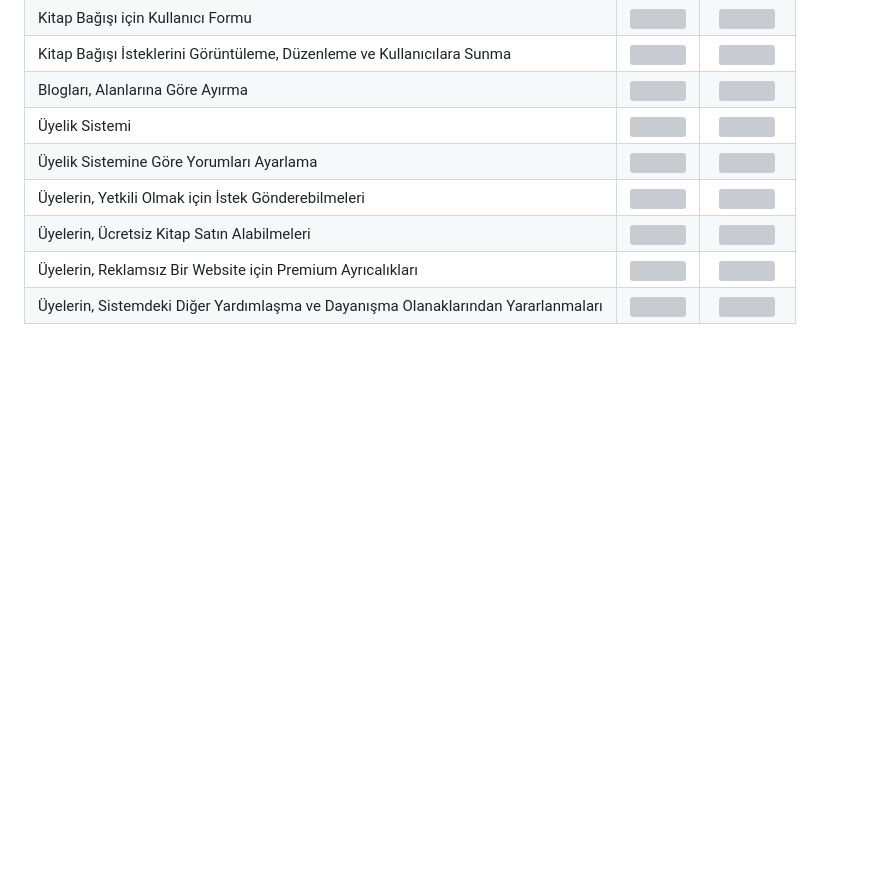
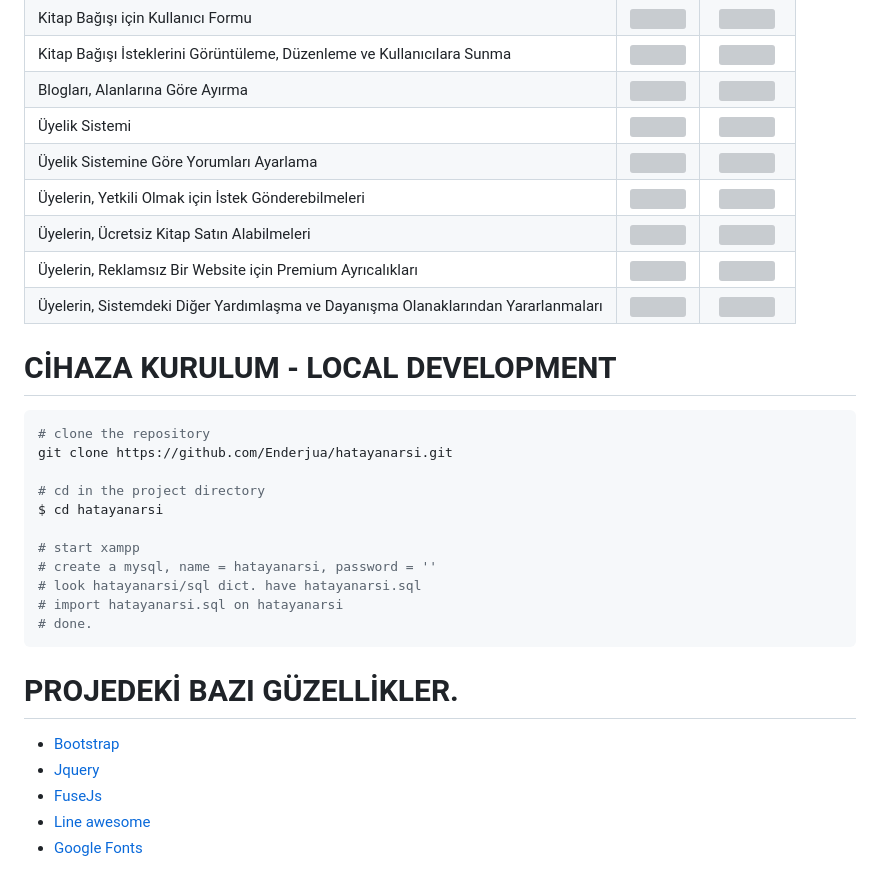
Before and after one commit to Enderjua/hatayanarsi, a Markdown page: README.md, the part around the change. GitHub-like rendering; blank space fills up the shorter version; grey boxes are pictures that could not be loaded.

````diff
--- a/README.md
+++ b/README.md
@@ -41,3 +41,28 @@ Blogları, Alanlarına Göre Ayırma                | ![](https://demo.gethugoth
 Üyelerin, Ücretsiz Kitap Satın Alabilmeleri                    | ![](https://demo.gethugothemes.com/icons/x.png)    | ![](https://demo.gethugothemes.com/icons/tick.png)    |
 Üyelerin, Reklamsız Bir Website için Premium Ayrıcalıkları                                       | ![](https://demo.gethugothemes.com/icons/x.png)    | ![](https://demo.gethugothemes.com/icons/tick.png) |
 Üyelerin, Sistemdeki Diğer Yardımlaşma ve Dayanışma Olanaklarından Yararlanmaları                                        | ![](https://demo.gethugothemes.com/icons/x.png)    | ![](https://demo.gethugothemes.com/icons/tick.png) |
+
+
+# CİHAZA KURULUM - LOCAL DEVELOPMENT
+
+```bash
+# clone the repository
+git clone https://github.com/Enderjua/hatayanarsi.git
+
+# cd in the project directory
+$ cd hatayanarsi
+
+# start xampp
+# create a mysql, name = hatayanarsi, password = ''
+# look hatayanarsi/sql dict. have hatayanarsi.sql
+# import hatayanarsi.sql on hatayanarsi
+# done.
+```
+
+# PROJEDEKİ BAZI GÜZELLİKLER.
+
+- [Bootstrap](https://getbootstrap.com)
+- [Jquery](https://jquery.com)
+- [FuseJs](https://fusejs.io)
+- [Line awesome](https://icons8.com/line-awesome)
+- [Google Fonts](https://fonts.google.com/)
````
